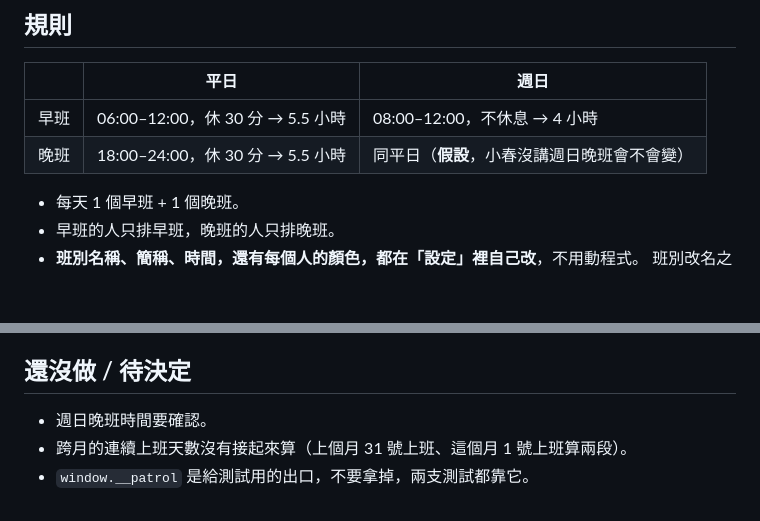
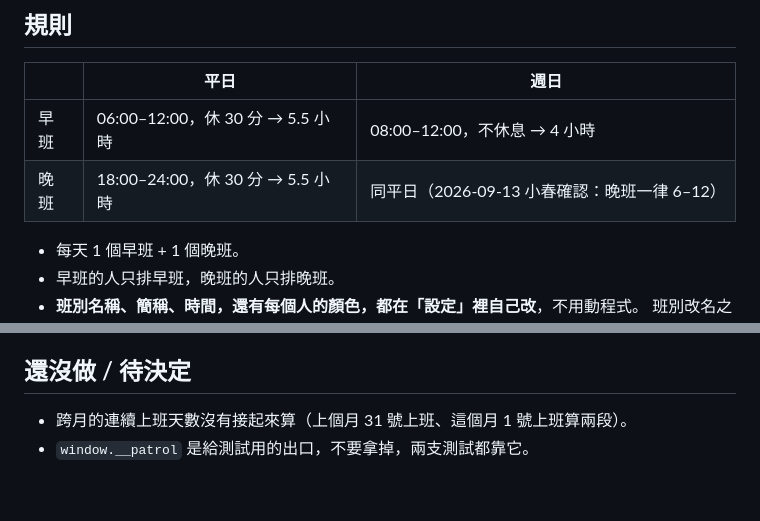
Before and after one commit to huang940818-art/patrol-roster, a Markdown page: README.md, 2 parts joined by grey strips. Drawn GitHub-style; blank space fills up the shorter version.

Commit message:
確認週日晚班同平日 18:00–24:00
Co-Authored-By: Claude Opus 5 <noreply@anthropic.com>
Claude-Session: https://claude.ai/code/session_01V5NabRJQcWmuDVeKkWdQP4

```diff
--- a/README.md
+++ b/README.md
@@ -15,7 +15,7 @@
 | | 平日 | 週日 |
 |---|---|---|
 | 早班 | 06:00–12:00，休 30 分 → 5.5 小時 | 08:00–12:00，不休息 → 4 小時 |
-| 晚班 | 18:00–24:00，休 30 分 → 5.5 小時 | 同平日（**假設**，小春沒講週日晚班會不會變）|
+| 晚班 | 18:00–24:00，休 30 分 → 5.5 小時 | 同平日（2026-09-13 小春確認：晚班一律 6–12）|
 
 - 每天 1 個早班 + 1 個晚班。
 - 早班的人只排早班，晚班的人只排晚班。
@@ -80,6 +80,5 @@ GitHub Pages 放網頁，Firebase Realtime Database 放資料，走 REST 不載
 
 ## 還沒做 / 待決定
 
-- 週日晚班時間要確認。
 - 跨月的連續上班天數沒有接起來算（上個月 31 號上班、這個月 1 號上班算兩段）。
 - `window.__patrol` 是給測試用的出口，不要拿掉，兩支測試都靠它。
```
